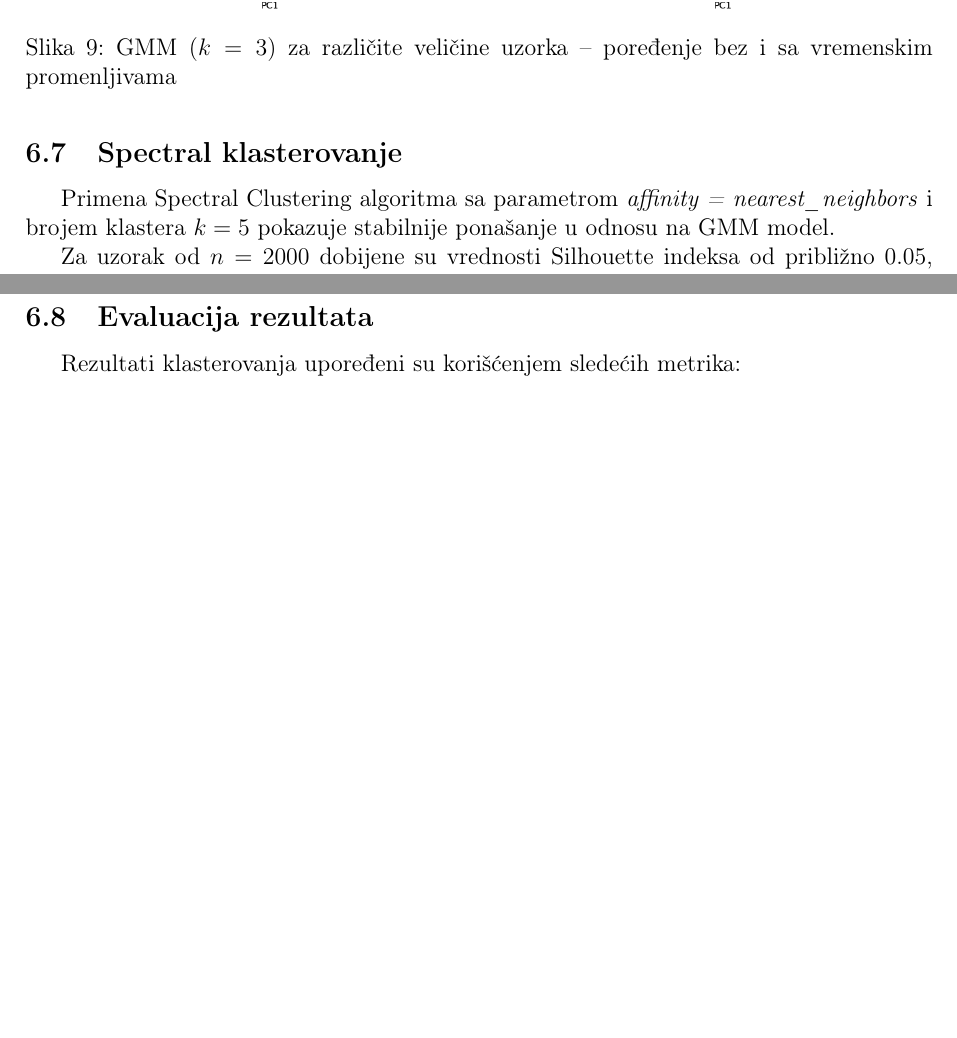
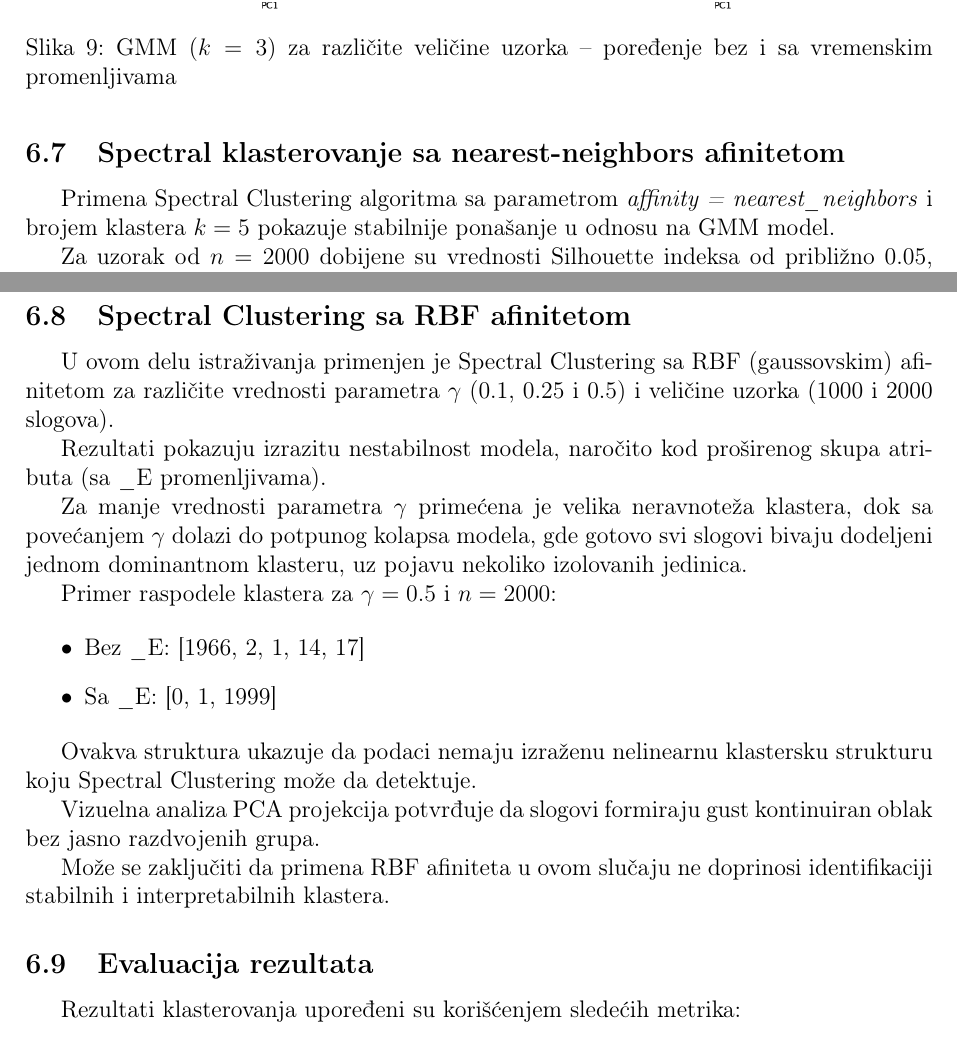
Before and after one commit to Mi19135/big-five-personality-test-clustering, a LaTeX document (latex/bigfive.tex): two parts of pages 19 and 20 of 21 before the commit and two parts of pages 19 and 21 of 22 after it, joined at a grey line, cut so that both start at the same text, the shorter picture padded with empty space. Compiled offline with pdfLaTeX.

```diff
--- a/latex/bigfive.tex
+++ b/latex/bigfive.tex
@@ -631,7 +631,7 @@
     \label{fig:agg_compare}
 \end{figure}
 
-\subsection{Spectral klasterovanje}
+\subsection{Spectral klasterovanje sa nearest-neighbors afinitetom}
 
 Primena Spectral Clustering algoritma sa parametrom \textit{affinity = nearest\_neighbors} i brojem klastera $k=5$ pokazuje stabilnije ponašanje u odnosu na GMM model.
 
@@ -681,6 +681,41 @@
     \label{fig:agg_compare}
 \end{figure}
 
+\subsection{Spectral Clustering sa RBF afinitetom}
+
+U ovom delu istraživanja primenjen je Spectral Clustering sa RBF
+(gaussovskim) afinitetom za različite vrednosti parametra $\gamma$
+(0.1, 0.25 i 0.5) i veličine uzorka (1000 i 2000 slogova).
+
+Rezultati pokazuju izrazitu nestabilnost modela, naročito kod
+proširenog skupa atributa (sa \_E promenljivama).
+
+Za manje vrednosti parametra $\gamma$ primećena je velika
+neravnoteža klastera, dok sa povećanjem $\gamma$ dolazi do
+potpunog kolapsa modela, gde gotovo svi slogovi bivaju dodeljeni
+jednom dominantnom klasteru, uz pojavu nekoliko izolovanih
+jedinica.
+
+Primer raspodele klastera za $\gamma=0.5$ i $n=2000$:
+
+\begin{itemize}
+\item Bez \_E: [1966, 2, 1, 14, 17]
+\item Sa \_E: [0, 1, 1999]
+\end{itemize}
+
+Ovakva struktura ukazuje da podaci nemaju izraženu
+nelinearnu klastersku strukturu koju Spectral Clustering
+može da detektuje.
+
+Vizuelna analiza PCA projekcija potvrđuje da slogovi
+formiraju gust kontinuiran oblak bez jasno razdvojenih
+grupa.
+
+Može se zaključiti da primena RBF afiniteta u ovom slučaju
+ne doprinosi identifikaciji stabilnih i interpretabilnih
+klastera.
+
+
 \subsection{Evaluacija rezultata}
 
 Rezultati klasterovanja upoređeni su korišćenjem sledećih metrika:
```
Also changed, not shown: 7 other files.
